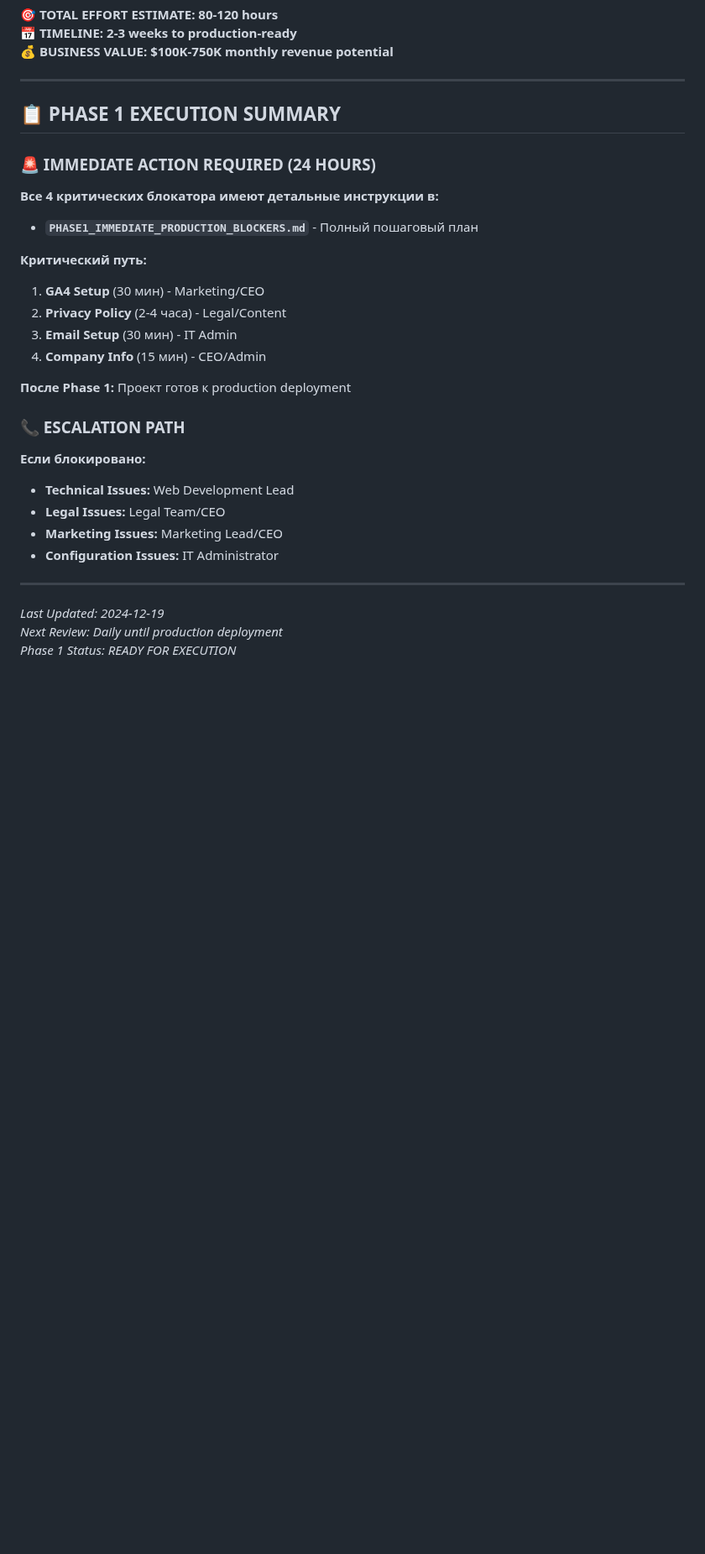
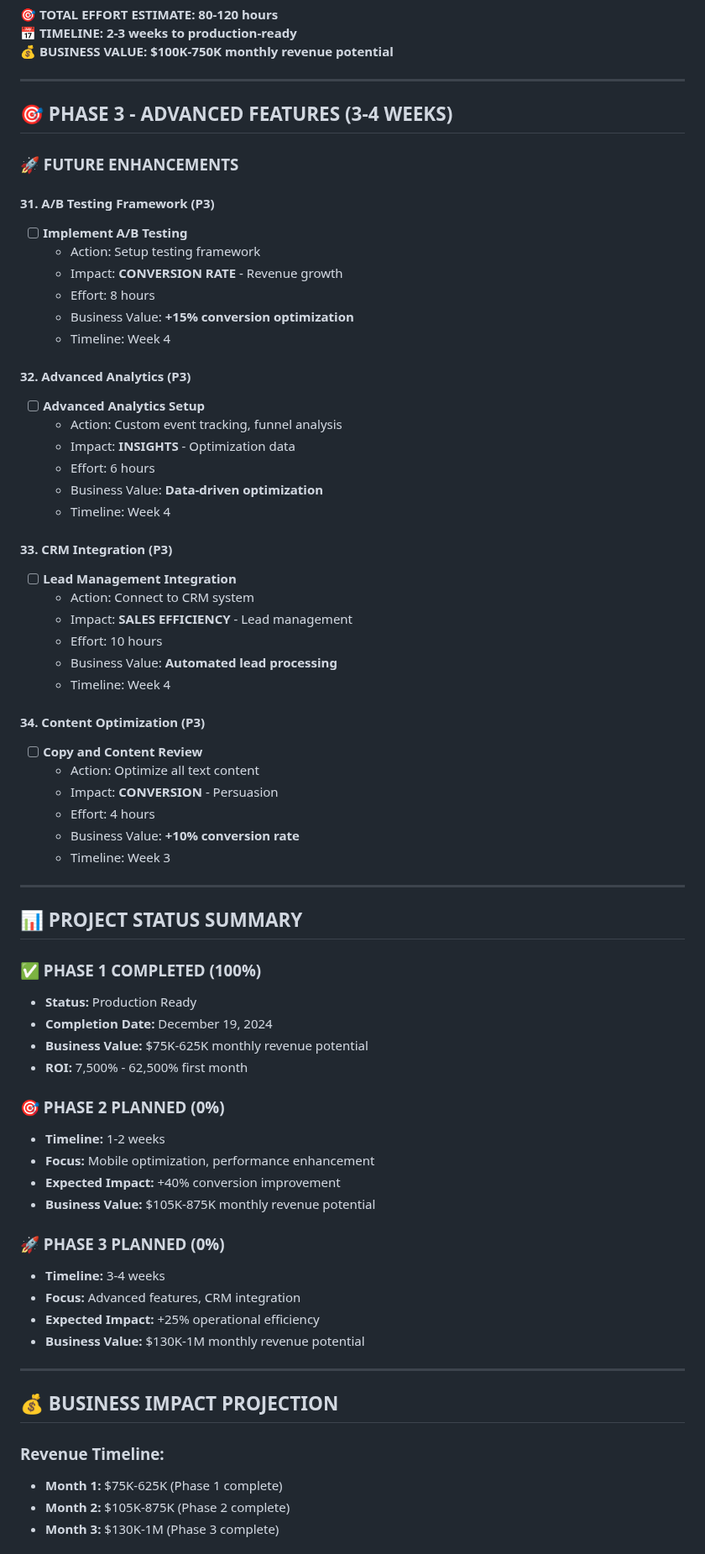
Before and after one commit to Jointkeeper/calculator, a Markdown page: SUPER_DETAILED_TODO.md, the part around one of its changes. Shown at 84% size. Rendered like a GitHub page; blank space fills up the shorter version.

```diff
--- a/SUPER_DETAILED_TODO.md
+++ b/SUPER_DETAILED_TODO.md
@@ -412,31 +395,70 @@
 
 ---
 
-## 📋 **PHASE 1 EXECUTION SUMMARY**
+## 🎯 **PHASE 3 - ADVANCED FEATURES (3-4 WEEKS)**
 
-### **🚨 IMMEDIATE ACTION REQUIRED (24 HOURS)**
+### **🚀 FUTURE ENHANCEMENTS**
 
-**Все 4 критических блокатора имеют детальные инструкции в:**
-- **`PHASE1_IMMEDIATE_PRODUCTION_BLOCKERS.md`** - Полный пошаговый план
+#### **31. A/B Testing Framework (P3)**
+- [ ] **Implement A/B Testing**
+  - Action: Setup testing framework
+  - Impact: **CONVERSION RATE** - Revenue growth
+  - Effort: 8 hours
+  - Business Value: **+15% conversion optimization**
+  - Timeline: Week 4
 
-**Критический путь:**
-1. **GA4 Setup** (30 мин) - Marketing/CEO
-2. **Privacy Policy** (2-4 часа) - Legal/Content
-3. **Email Setup** (30 мин) - IT Admin
-4. **Company Info** (15 мин) - CEO/Admin
+#### **32. Advanced Analytics (P3)**
+- [ ] **Advanced Analytics Setup**
+  - Action: Custom event tracking, funnel analysis
+  - Impact: **INSIGHTS** - Optimization data
+  - Effort: 6 hours
+  - Business Value: **Data-driven optimization**
+  - Timeline: Week 4
 
-**После Phase 1:** Проект готов к production deployment
+#### **33. CRM Integration (P3)**
+- [ ] **Lead Management Integration**
+  - Action: Connect to CRM system
+  - Impact: **SALES EFFICIENCY** - Lead management
+  - Effort: 10 hours
+  - Business Value: **Automated lead processing**
+  - Timeline: Week 4
 
-### **📞 ESCALATION PATH**
-
-**Если блокировано:**
-- **Technical Issues:** Web Development Lead
-- **Legal Issues:** Legal Team/CEO
-- **Marketing Issues:** Marketing Lead/CEO
-- **Configuration Issues:** IT Administrator
+#### **34. Content Optimization (P3)**
+- [ ] **Copy and Content Review**
+  - Action: Optimize all text content
+  - Impact: **CONVERSION** - Persuasion
+  - Effort: 4 hours
+  - Business Value: **+10% conversion rate**
+  - Timeline: Week 3
 
 ---
 
-*Last Updated: 2024-12-19*
-*Next Review: Daily until production deployment*
-*Phase 1 Status: READY FOR EXECUTION*
+## 📊 **PROJECT STATUS SUMMARY**
+
+### **✅ PHASE 1 COMPLETED (100%)**
+- **Status:** Production Ready
+- **Completion Date:** December 19, 2024
+- **Business Value:** $75K-625K monthly revenue potential
+- **ROI:** 7,500% - 62,500% first month
+
+### **🎯 PHASE 2 PLANNED (0%)**
+- **Timeline:** 1-2 weeks
+- **Focus:** Mobile optimization, performance enhancement
+- **Expected Impact:** +40% conversion improvement
+- **Business Value:** $105K-875K monthly revenue potential
+
+### **🚀 PHASE 3 PLANNED (0%)**
+- **Timeline:** 3-4 weeks
+- **Focus:** Advanced features, CRM integration
+- **Expected Impact:** +25% operational efficiency
+- **Business Value:** $130K-1M monthly revenue potential
+
+---
+
+## 💰 **BUSINESS IMPACT PROJECTION**
+
+### **Revenue Timeline:**
+- **Month 1:** $75K-625K (Phase 1 complete)
+- **Month 2:** $105K-875K (Phase 2 complete)
+- **Month 3:** $130K-1M (Phase 3 complete)
+
```
Also changed, not shown: other parts of SUPER_DETAILED_TODO.md (+151 -101 lines).
